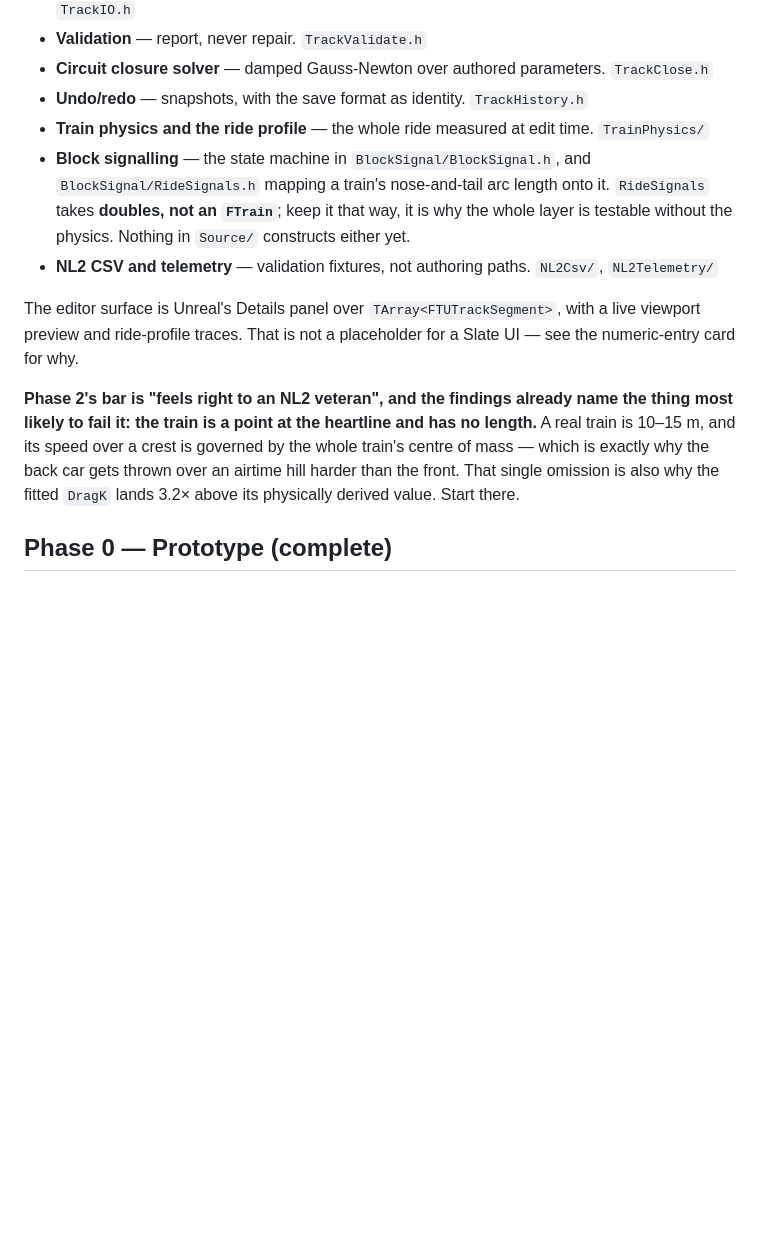
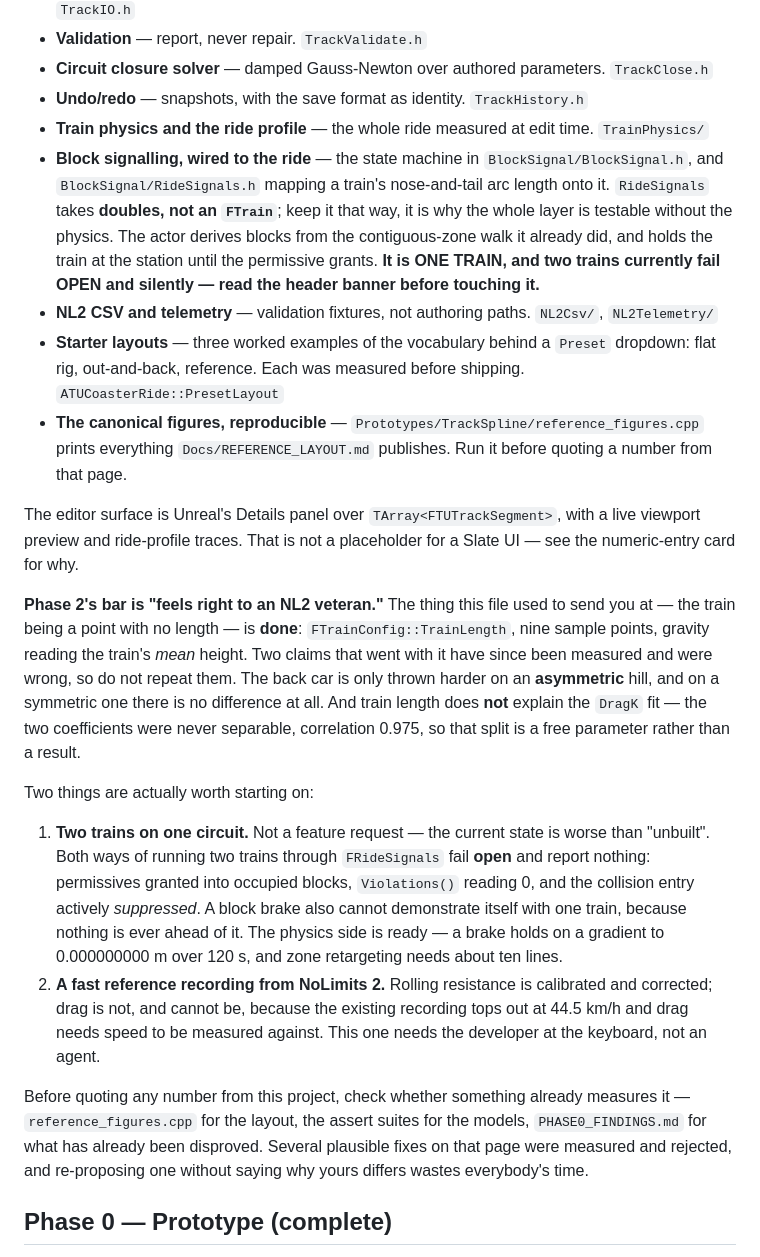
Before and after one commit to zebadrabbit/TrackUnlimited, a Markdown page: CLAUDE.md, the part around the change. GitHub-like rendering; blank space fills up the shorter version.

Commit message:
CLAUDE.md: stop sending the next agent at work that is finished
This is the onboarding file, so its "start there" is the single most consequential
sentence in it - and it pointed at the train being a point with no length, which
was completed in Phase 2. An agent following it would have rebuilt TrainLength.

Two claims that travelled with it were later measured and were WRONG, so the file
now says so rather than repeating them: the back car is thrown harder only on an
ASYMMETRIC hill and on a symmetric one there is no difference at all; and train
length does not explain the DragK fit, because the two coefficients were never
separable (correlation 0.975), making that split a free parameter, not a result.

Also false and now fixed: "Nothing in Source/ constructs either yet" about the
signalling. The actor derives blocks, constructs FRideSignals and holds the train
at the station. What it does NOT do is handle two trains, and since that fails
OPEN and silently the entry says so in the same breath rather than leaving it to
be discovered.

Added the two things actually worth starting on - multi-train (the physics side is
already ready) and a fast NL2 recording, which needs the developer rather than an
agent. Plus the starter layouts and reference_figures.cpp, so the next session
knows the canonical numbers are reproducible instead of re-deriving them.

Co-Authored-By: Claude Opus 5 (1M context) <noreply@anthropic.com>

```diff
--- a/CLAUDE.md
+++ b/CLAUDE.md
@@ -35,12 +35,21 @@ What exists now, all of it engine-free and assert-tested under `Prototypes/`, wi
 - **Circuit closure solver** — damped Gauss-Newton over authored parameters. `TrackClose.h`
 - **Undo/redo** — snapshots, with the save format as identity. `TrackHistory.h`
 - **Train physics and the ride profile** — the whole ride measured at edit time. `TrainPhysics/`
-- **Block signalling** — the state machine in `BlockSignal/BlockSignal.h`, and `BlockSignal/RideSignals.h` mapping a train's nose-and-tail arc length onto it. `RideSignals` takes **doubles, not an `FTrain`**; keep it that way, it is why the whole layer is testable without the physics. Nothing in `Source/` constructs either yet.
+- **Block signalling, wired to the ride** — the state machine in `BlockSignal/BlockSignal.h`, and `BlockSignal/RideSignals.h` mapping a train's nose-and-tail arc length onto it. `RideSignals` takes **doubles, not an `FTrain`**; keep it that way, it is why the whole layer is testable without the physics. The actor derives blocks from the contiguous-zone walk it already did, and holds the train at the station until the permissive grants. **It is ONE TRAIN, and two trains currently fail OPEN and silently — read the header banner before touching it.**
 - **NL2 CSV and telemetry** — validation fixtures, not authoring paths. `NL2Csv/`, `NL2Telemetry/`
+- **Starter layouts** — three worked examples of the vocabulary behind a `Preset` dropdown: flat rig, out-and-back, reference. Each was measured before shipping. `ATUCoasterRide::PresetLayout`
+- **The canonical figures, reproducible** — `Prototypes/TrackSpline/reference_figures.cpp` prints everything `Docs/REFERENCE_LAYOUT.md` publishes. Run it before quoting a number from that page.
 
 The editor surface is Unreal's Details panel over `TArray<FTUTrackSegment>`, with a live viewport preview and ride-profile traces. That is not a placeholder for a Slate UI — see the numeric-entry card for why.
 
-**Phase 2's bar is "feels right to an NL2 veteran", and the findings already name the thing most likely to fail it: the train is a point at the heartline and has no length.** A real train is 10–15 m, and its speed over a crest is governed by the whole train's centre of mass — which is exactly why the back car gets thrown over an airtime hill harder than the front. That single omission is also why the fitted `DragK` lands 3.2× above its physically derived value. Start there.
+**Phase 2's bar is "feels right to an NL2 veteran."** The thing this file used to send you at — the train being a point with no length — is **done**: `FTrainConfig::TrainLength`, nine sample points, gravity reading the train's *mean* height. Two claims that went with it have since been measured and were wrong, so do not repeat them. The back car is only thrown harder on an **asymmetric** hill, and on a symmetric one there is no difference at all. And train length does **not** explain the `DragK` fit — the two coefficients were never separable, correlation 0.975, so that split is a free parameter rather than a result.
+
+Two things are actually worth starting on:
+
+1. **Two trains on one circuit.** Not a feature request — the current state is worse than "unbuilt". Both ways of running two trains through `FRideSignals` fail **open** and report nothing: permissives granted into occupied blocks, `Violations()` reading 0, and the collision entry actively *suppressed*. A block brake also cannot demonstrate itself with one train, because nothing is ever ahead of it. The physics side is ready — a brake holds on a gradient to 0.000000000 m over 120 s, and zone retargeting needs about ten lines.
+2. **A fast reference recording from NoLimits 2.** Rolling resistance is calibrated and corrected; drag is not, and cannot be, because the existing recording tops out at 44.5 km/h and drag needs speed to be measured against. This one needs the developer at the keyboard, not an agent.
+
+Before quoting any number from this project, check whether something already measures it — `reference_figures.cpp` for the layout, the assert suites for the models, `PHASE0_FINDINGS.md` for what has already been disproved. Several plausible fixes on that page were measured and rejected, and re-proposing one without saying why yours differs wastes everybody's time.
 
 ## Phase 0 — Prototype (complete)
 
```
